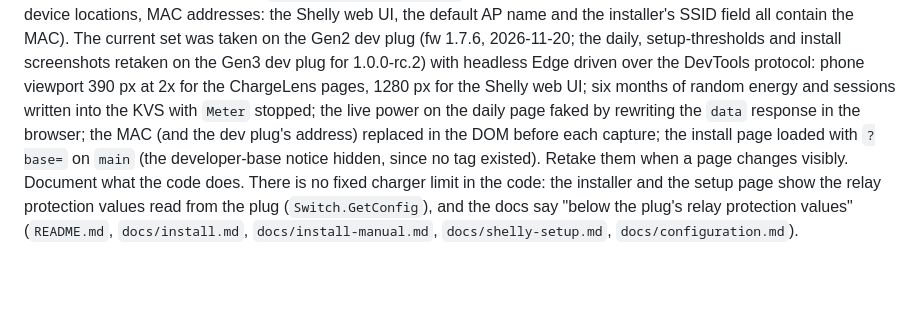
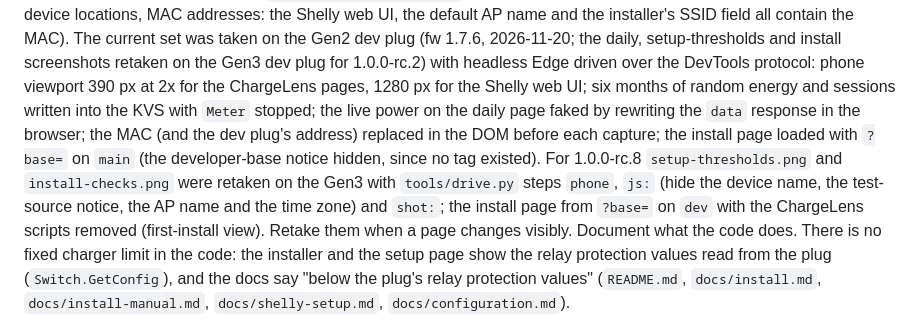
Before and after one commit to pjrml/chargelens, a Markdown page: docs/development.md, the part around the change. Drawn GitHub-style; blank space fills up the shorter version.

Commit message:
rc.8 screenshots: setup thresholds/relay card, install checks
Co-Authored-By: Claude Opus 5.5 <noreply@anthropic.com>

```diff
--- a/docs/development.md
+++ b/docs/development.md
@@ -64,7 +64,7 @@ DevTools protocol: phone viewport 390 px at 2x for the ChargeLens pages, 1280 px
 months of random energy and sessions written into the KVS with `Meter` stopped; the live power on the daily
 page faked by rewriting the `data` response in the browser; the MAC (and the dev plug's address) replaced in
 the DOM before each capture; the install page loaded with `?base=` on `main` (the developer-base notice
-hidden, since no tag existed). Retake them when a page changes visibly. Document
+hidden, since no tag existed). For 1.0.0-rc.8 `setup-thresholds.png` and `install-checks.png` were retaken on the Gen3 with `tools/drive.py` steps `phone`, `js:` (hide the device name, the test-source notice, the AP name and the time zone) and `shot:`; the install page from `?base=` on `dev` with the ChargeLens scripts removed (first-install view). Retake them when a page changes visibly. Document
 what the code does. There is no fixed charger limit in the code: the installer and the setup page show the
 relay protection values read from the plug (`Switch.GetConfig`), and the docs say "below the plug's relay
 protection values" (`README.md`, `docs/install.md`, `docs/install-manual.md`, `docs/shelly-setup.md`,
```
Also changed, not shown: docs/assets/screenshots/install-checks.png.
